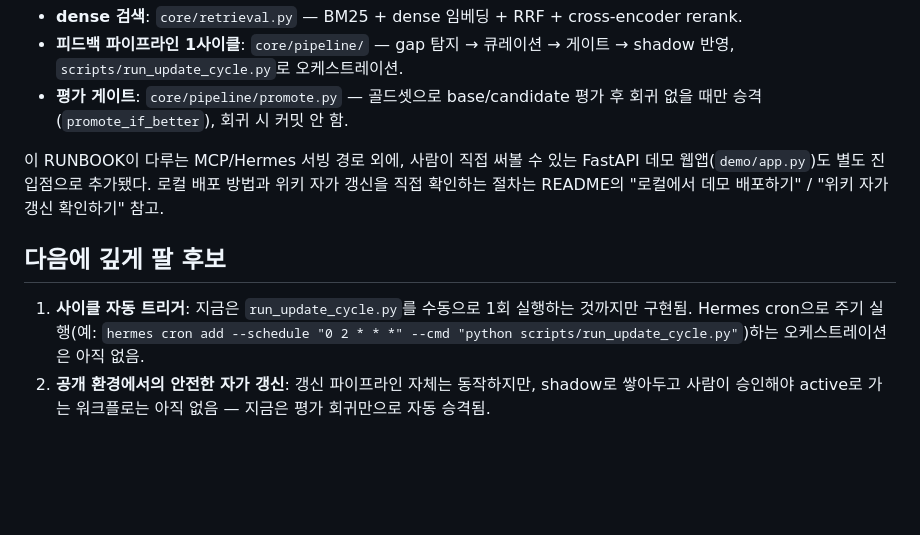
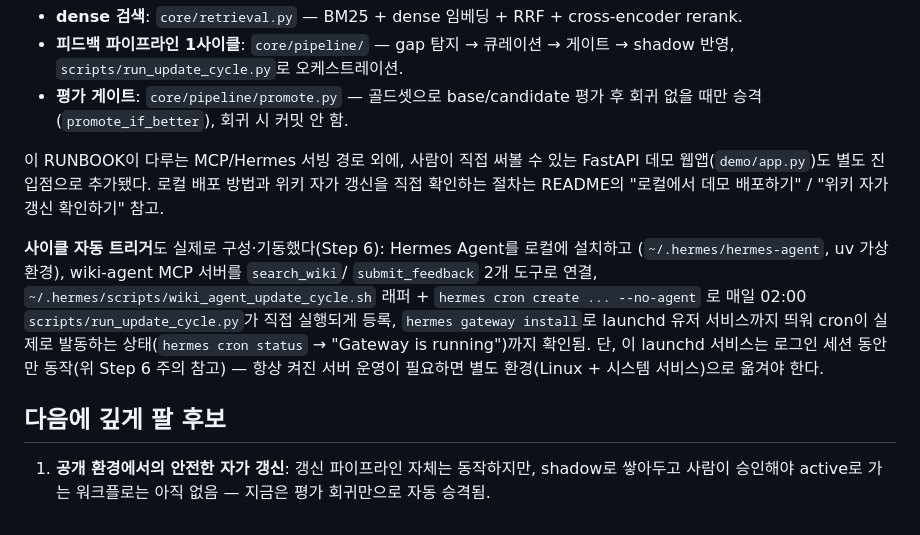
Before and after one commit to sososo0/wiki-agent, a Markdown page: docs/RUNBOOK-mcp-hermes.md, the part around one of its changes. GitHub-like rendering; blank space fills up the shorter version.

Commit message:
update hermes docs

```diff
--- a/docs/RUNBOOK-mcp-hermes.md
+++ b/docs/RUNBOOK-mcp-hermes.md
@@ -133,10 +184,16 @@ sqlite3 /ABS/PATH/wiki-agent/wiki_agent.db \
 웹앱(`demo/app.py`)도 별도 진입점으로 추가됐다. 로컬 배포 방법과 위키 자가 갱신을 직접
 확인하는 절차는 README의 "로컬에서 데모 배포하기" / "위키 자가 갱신 확인하기" 참고.
 
+**사이클 자동 트리거**도 실제로 구성·기동했다(Step 6): Hermes Agent를 로컬에 설치하고
+(`~/.hermes/hermes-agent`, uv 가상환경), wiki-agent MCP 서버를 `search_wiki`/
+`submit_feedback` 2개 도구로 연결, `~/.hermes/scripts/wiki_agent_update_cycle.sh`
+래퍼 + `hermes cron create ... --no-agent` 로 매일 02:00 `scripts/run_update_cycle.py`가
+직접 실행되게 등록, `hermes gateway install`로 launchd 유저 서비스까지 띄워 cron이 실제로
+발동하는 상태(`hermes cron status` → "Gateway is running")까지 확인됨. 단, 이 launchd
+서비스는 로그인 세션 동안만 동작(위 Step 6 주의 참고) — 항상 켜진 서버 운영이 필요하면
+별도 환경(Linux + 시스템 서비스)으로 옮겨야 한다.
+
 ## 다음에 깊게 팔 후보
 
-1. **사이클 자동 트리거**: 지금은 `run_update_cycle.py`를 수동으로 1회 실행하는 것까지만
-   구현됨. Hermes cron으로 주기 실행(예: `hermes cron add --schedule "0 2 * * *" --cmd
-   "python scripts/run_update_cycle.py"`)하는 오케스트레이션은 아직 없음.
-2. **공개 환경에서의 안전한 자가 갱신**: 갱신 파이프라인 자체는 동작하지만, shadow로 쌓아두고
+1. **공개 환경에서의 안전한 자가 갱신**: 갱신 파이프라인 자체는 동작하지만, shadow로 쌓아두고
    사람이 승인해야 active로 가는 워크플로는 아직 없음 — 지금은 평가 회귀만으로 자동 승격됨.
```
Also changed, not shown: other parts of docs/RUNBOOK-mcp-hermes.md (+51 -0 lines).
